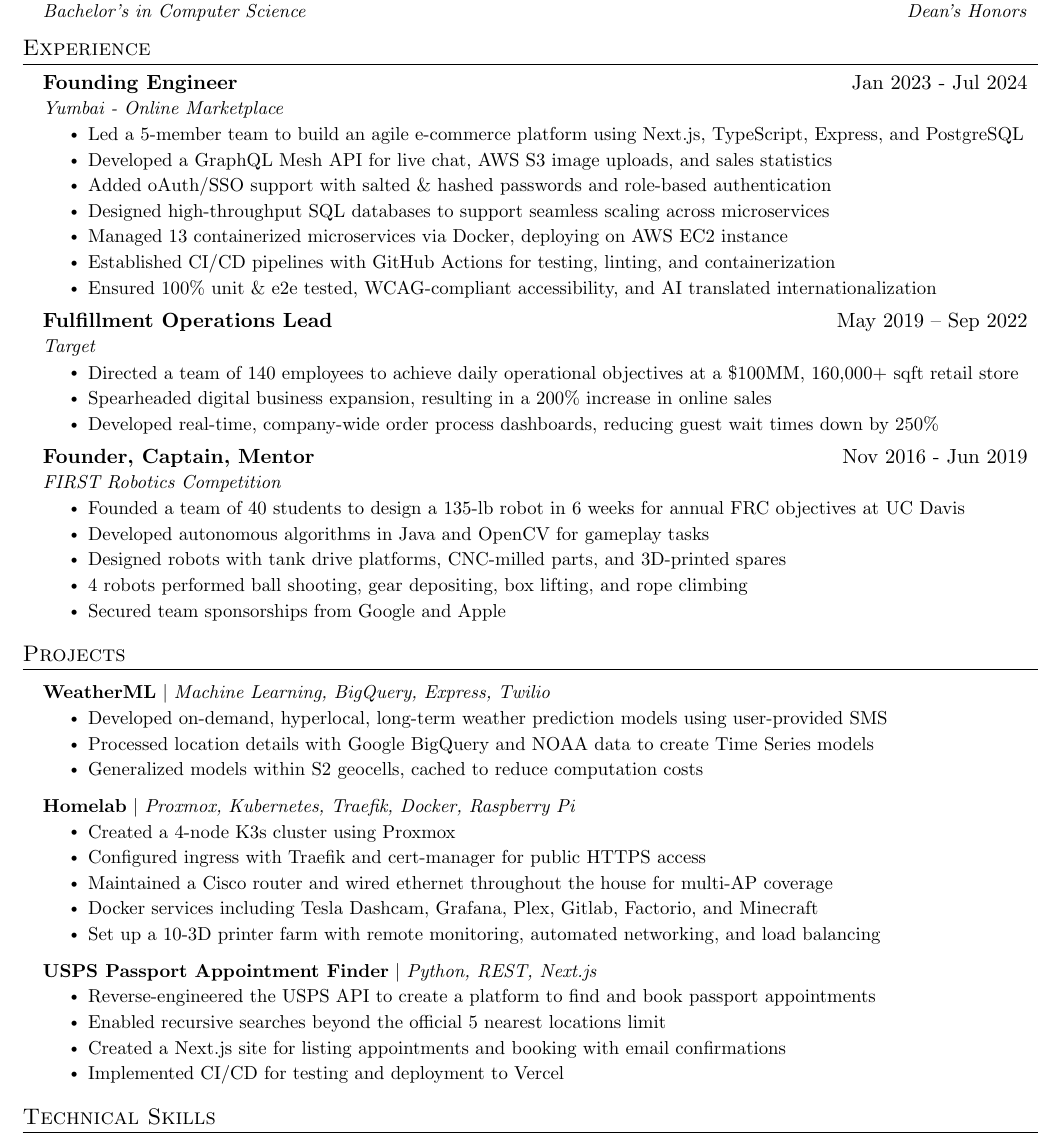
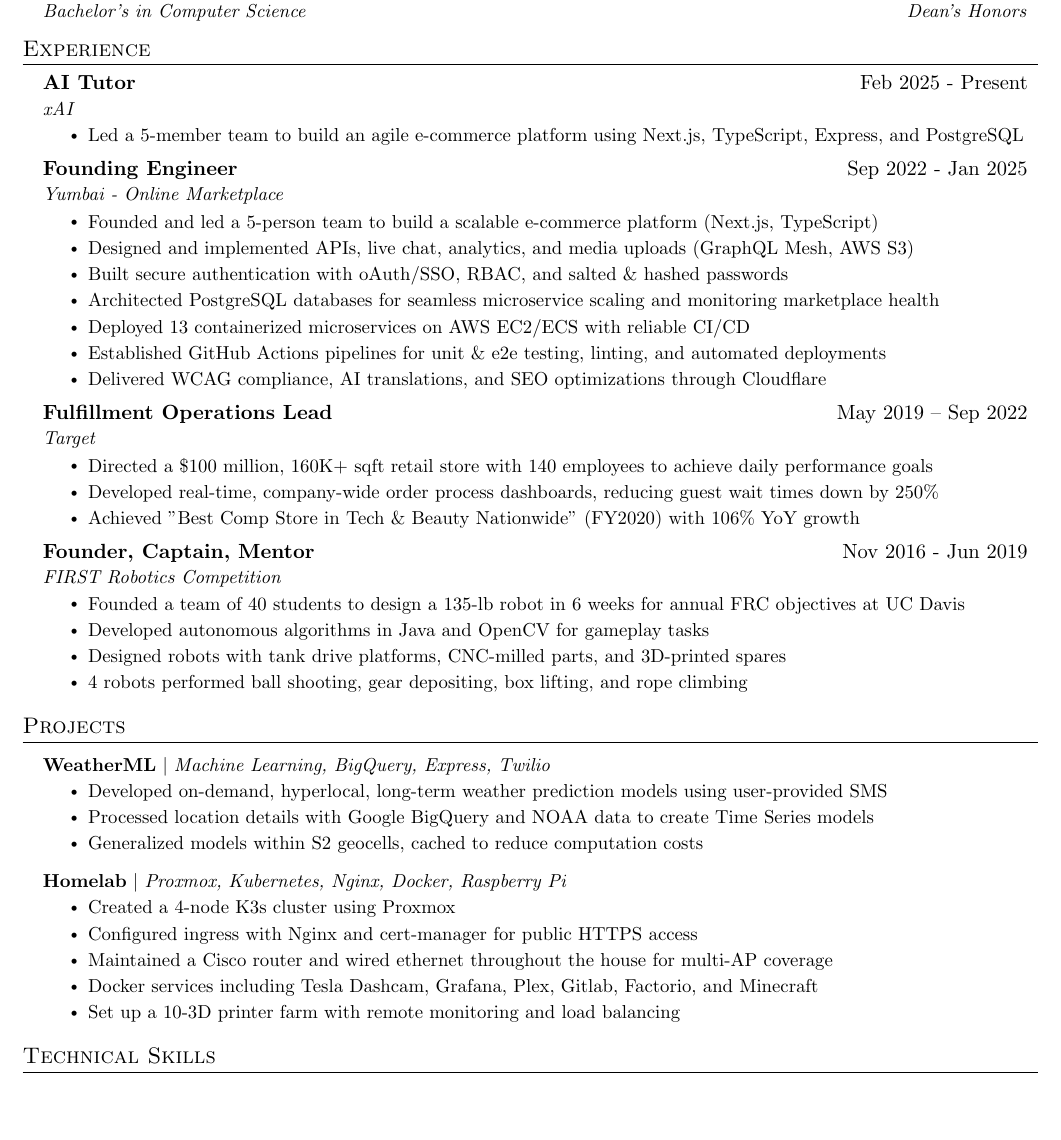
Before and after one commit to ArmandAgopian/resume, a LaTeX CV (agopian-armand-resume-swe.tex): part of the page, cut so that both start at the same text, the shorter picture padded with empty space. Compiled offline with pdfLaTeX.

Commit message:
update target and yumbai

```diff
--- a/agopian-armand-resume-swe.tex
+++ b/agopian-armand-resume-swe.tex
@@ -131,26 +131,34 @@
 %-----------EXPERIENCE-----------
 \section{Experience}
 \resumeSubHeadingListStart
+
 \resumeSubheading
-{Founding Engineer}{Jan 2023 - Jul 2024}
+{AI Tutor}{Feb 2025 - Present}
+{xAI}{}
+\resumeItemListStart
+\resumeItem{Led a 5-member team to build an agile e-commerce platform using Next.js, TypeScript, Express, and PostgreSQL}
+\resumeItemListEnd
+
+\resumeSubheading
+{Founding Engineer}{Sep 2022 - Jan 2025}
 {Yumbai - Online Marketplace}{}
 \resumeItemListStart
-\resumeItem{Led a 5-member team to build an agile e-commerce platform using Next.js, TypeScript, Express, and PostgreSQL}
-\resumeItem{Developed a GraphQL Mesh API for live chat, AWS S3 image uploads, and sales statistics}
-\resumeItem{Added oAuth/SSO support with salted \& hashed passwords and role-based authentication}
-\resumeItem{Designed high-throughput SQL databases to support seamless scaling across microservices}
-\resumeItem{Managed 13 containerized microservices via Docker, deploying on AWS EC2 instance}
-\resumeItem{Established CI/CD pipelines with GitHub Actions for testing, linting, and containerization}
-\resumeItem{Ensured 100\% unit \& e2e tested, WCAG-compliant accessibility, and AI translated internationalization}
+\resumeItem{Founded and led a 5-person team to build a scalable e-commerce platform (Next.js, TypeScript)}
+\resumeItem{Designed and implemented APIs, live chat, analytics, and media uploads (GraphQL Mesh, AWS S3)}
+\resumeItem{Built secure authentication with oAuth/SSO, RBAC, and salted \& hashed passwords}
+\resumeItem{Architected PostgreSQL databases for seamless microservice scaling and monitoring marketplace health}
+\resumeItem{Deployed 13 containerized microservices on AWS EC2/ECS with reliable CI/CD}
+\resumeItem{Established GitHub Actions pipelines for unit \& e2e testing, linting, and automated deployments}
+\resumeItem{Delivered WCAG compliance, AI translations, and SEO optimizations through Cloudflare}
 \resumeItemListEnd
 
 \resumeSubheading
 {Fulfillment Operations Lead}{May 2019 -- Sep 2022}
 {Target}{}
 \resumeItemListStart
-\resumeItem{Directed a team of 140 employees to achieve daily operational objectives at a \$100MM, 160,000+ sqft retail store}
-\resumeItem{Spearheaded digital business expansion, resulting in a 200\% increase in online sales}
+\resumeItem{Directed a \$100 million, 160K+ sqft retail store with 140 employees to achieve daily performance goals}
 \resumeItem{Developed real-time, company-wide order process dashboards, reducing guest wait times down by 250\%}
+\resumeItem{Achieved "Best Comp Store in Tech \& Beauty Nationwide" (FY2020) with 106\% YoY growth}
 \resumeItemListEnd
 
 \resumeSubheading
@@ -161,7 +169,6 @@
 \resumeItem{Developed autonomous algorithms in Java and OpenCV for gameplay tasks}
 \resumeItem{Designed robots with tank drive platforms, CNC-milled parts, and 3D-printed spares}
 \resumeItem{4 robots performed ball shooting, gear depositing, box lifting, and rope climbing}
-\resumeItem{Secured team sponsorships from Google and Apple}
 \resumeItemListEnd
 % -----------Multiple Positions Heading-----------
 %    \resumeSubSubheading
@@ -185,22 +192,13 @@
 \resumeItemListEnd
 
 \resumeProjectHeading
-{\textbf{Homelab} $|$ \emph{Proxmox, Kubernetes, Traefik, Docker, Raspberry Pi}}{}
+{\textbf{Homelab} $|$ \emph{Proxmox, Kubernetes, Nginx, Docker, Raspberry Pi}}{}
 \resumeItemListStart
 \resumeItem{Created a 4-node K3s cluster using Proxmox}
-\resumeItem{Configured ingress with Traefik and cert-manager for public HTTPS access}
+\resumeItem{Configured ingress with Nginx and cert-manager for public HTTPS access}
 \resumeItem{Maintained a Cisco router and wired ethernet throughout the house for multi-AP coverage}
 \resumeItem{Docker services including Tesla Dashcam, Grafana, Plex, Gitlab, Factorio, and Minecraft}
-\resumeItem{Set up a 10-3D printer farm with remote monitoring, automated networking, and load balancing}
-\resumeItemListEnd
-
-\resumeProjectHeading
-{\textbf{USPS Passport Appointment Finder} $|$ \emph{Python, REST, Next.js}}{}
-\resumeItemListStart
-\resumeItem{Reverse-engineered the USPS API to create a platform to find and book passport appointments}
-\resumeItem{Enabled recursive searches beyond the official 5 nearest locations limit}
-\resumeItem{Created a Next.js site for listing appointments and booking with email confirmations}
-\resumeItem{Implemented CI/CD for testing and deployment to Vercel}
+\resumeItem{Set up a 10-3D printer farm with remote monitoring and load balancing}
 \resumeItemListEnd
 
 \resumeSubHeadingListEnd
```
